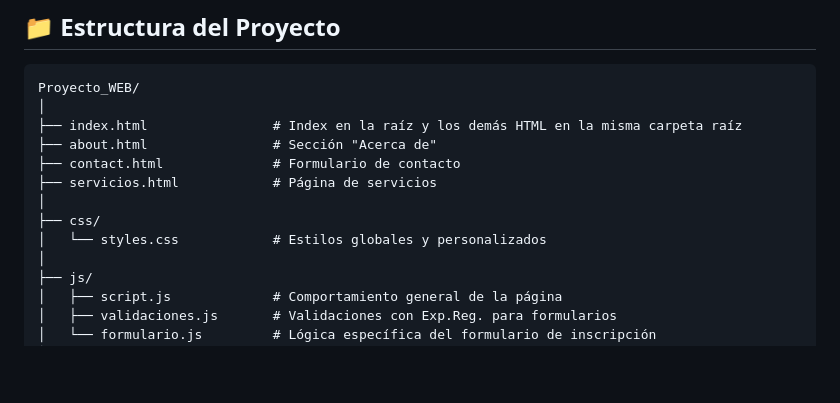
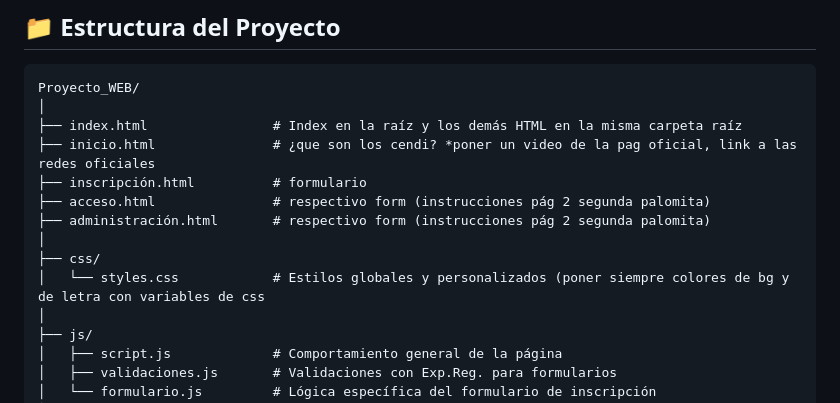
Before and after one commit to Saiderlux/Sistema-de-Inscripci-n-CENDI---IPN, a Markdown page: README.md, the part around the change. GitHub-like rendering; blank space fills up the shorter version.

```diff
--- a/README.md
+++ b/README.md
@@ -51,12 +51,13 @@ Este proyecto está siendo desarrollado por **4 integrantes** del **Equipo 4** c
 Proyecto_WEB/
 │
 ├── index.html                # Index en la raíz y los demás HTML en la misma carpeta raíz
-├── about.html                # Sección "Acerca de"
-├── contact.html              # Formulario de contacto
-├── servicios.html            # Página de servicios
+├── inicio.html               # ¿que son los cendi? *poner un video de la pag oficial, link a las redes oficiales
+├── inscripción.html          # formulario
+├── acceso.html               # respectivo form (instrucciones pág 2 segunda palomita)
+├── administración.html       # respectivo form (instrucciones pág 2 segunda palomita)
 │
 ├── css/
-│   └── styles.css            # Estilos globales y personalizados
+│   └── styles.css            # Estilos globales y personalizados (poner siempre colores de bg y de letra con variables de css
 │
 ├── js/
 │   ├── script.js             # Comportamiento general de la página
```
